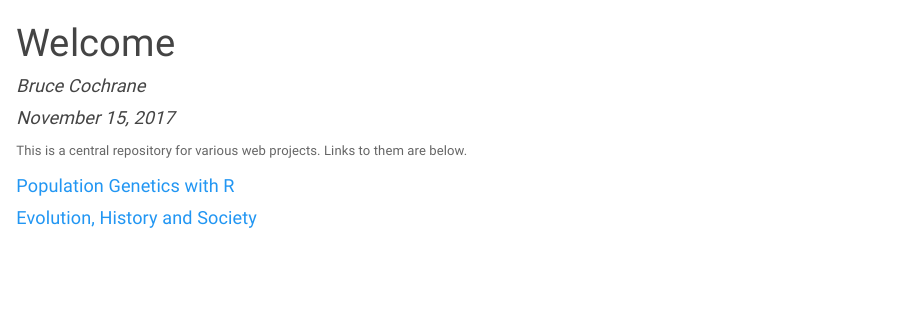
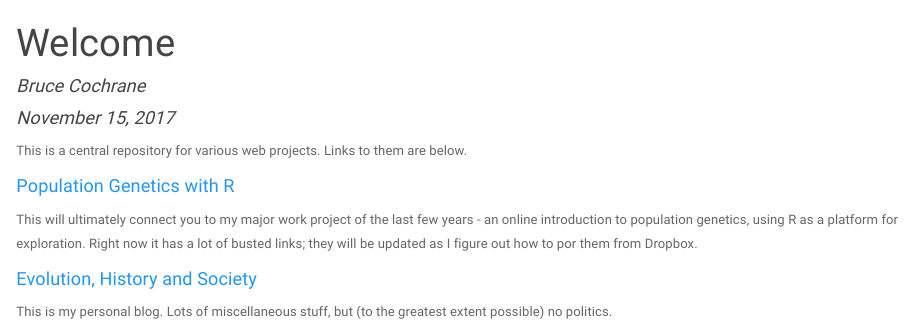
Before and after one commit to bjcochrane/bjcochrane.github.io, an R Markdown document (index.Rmd): the page in a window 1100 px wide, from its top. The pictures show the output file index.html that the author committed with the source, opened offline.

Commit message:
Added some descriptions

```diff
--- a/index.Rmd
+++ b/index.Rmd
@@ -11,4 +11,8 @@ This is a central repository for various web projects.  Links to them are below.
 
 #### [Population Genetics with R](http://www.teachingpopgen.org)
 
+This will ultimately connect you to my major work project of the last few years - an online introduction to population genetics, using R as a platform for exploration.  Right now it has a lot of busted links; they will be updated as I figure out how to por them from Dropbox.
+
 #### [Evolution, History and Society](http://www.evolhist.org)
+
+This is my personal blog.  Lots of miscellaneous stuff, but (to the greatest extent possible) no politics.
```
Also changed, not shown: index.html.
